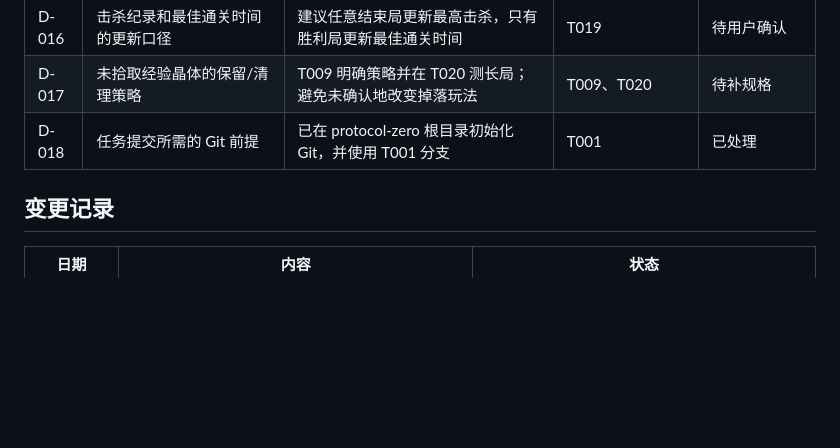
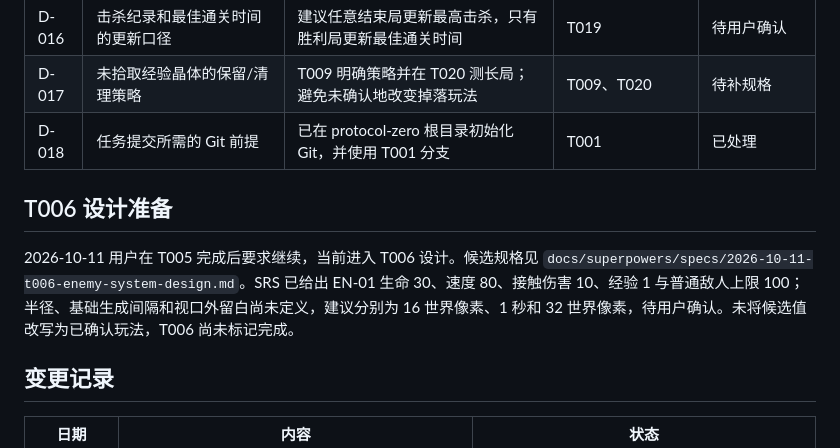
Before and after one commit to mingw0788/protocol-zero, a Markdown page: docs/decisions.md, the part around the change. Drawn GitHub-style; blank space fills up the shorter version.

Commit message:
docs: propose T006 enemy system design

```diff
--- a/docs/decisions.md
+++ b/docs/decisions.md
@@ -44,6 +44,10 @@
 | D-017 | 未拾取经验晶体的保留/清理策略 | T009 明确策略并在 T020 测长局；避免未确认地改变掉落玩法 | T009、T020 | 待补规格 |
 | D-018 | 任务提交所需的 Git 前提 | 已在 protocol-zero 根目录初始化 Git，并使用 T001 分支 | T001 | 已处理 |
 
+## T006 设计准备
+
+2026-10-11 用户在 T005 完成后要求继续，当前进入 T006 设计。候选规格见 `docs/superpowers/specs/2026-10-11-t006-enemy-system-design.md`。SRS 已给出 EN-01 生命 30、速度 80、接触伤害 10、经验 1 与普通敌人上限 100；半径、基础生成间隔和视口外留白尚未定义，建议分别为 16 世界像素、1 秒和 32 世界像素，待用户确认。未将候选值改写为已确认玩法，T006 尚未标记完成。
+
 ## 变更记录
 
 | 日期 | 内容 | 状态 |
```
Also changed, not shown: docs/task-status.md (+2 -2 lines), 1 other file.
